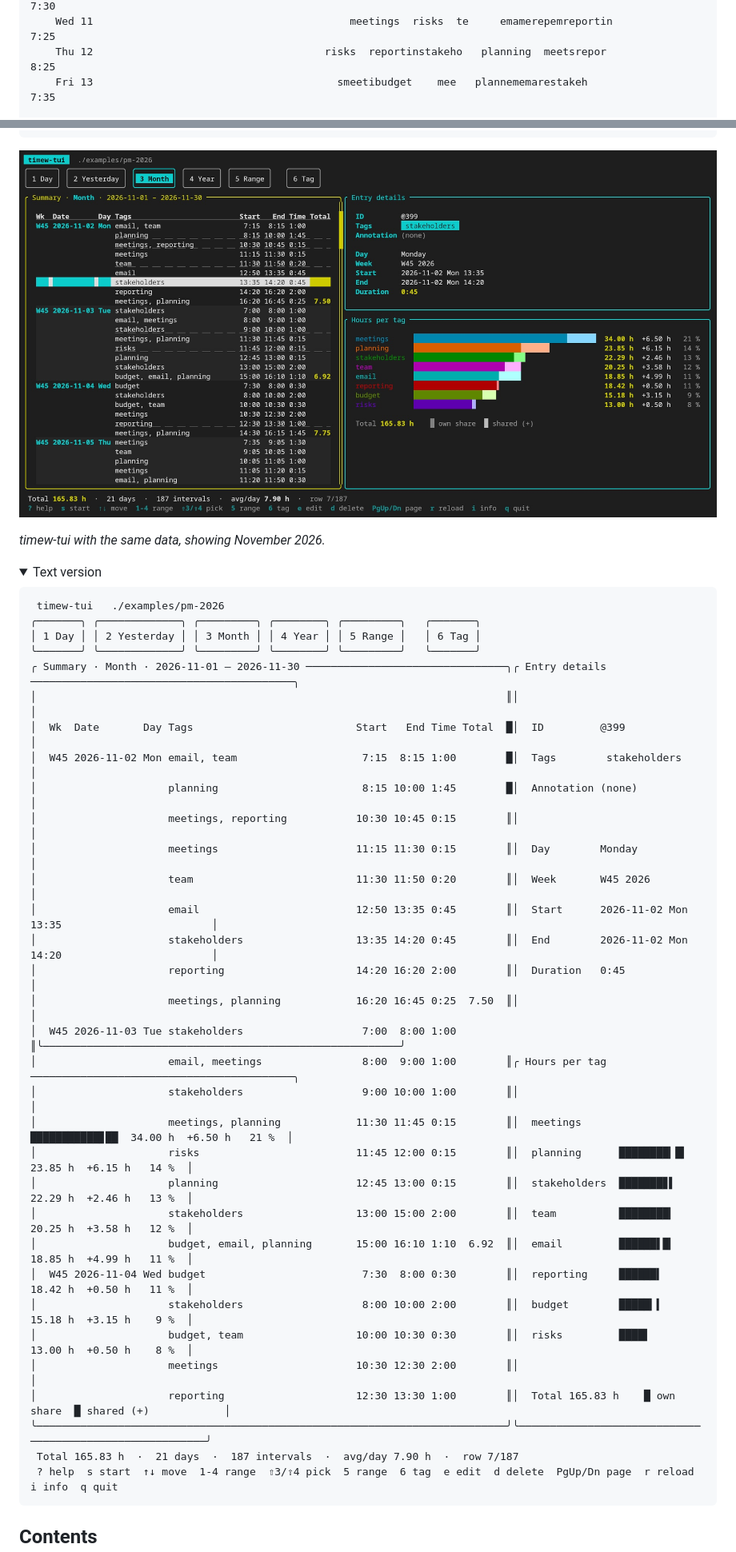
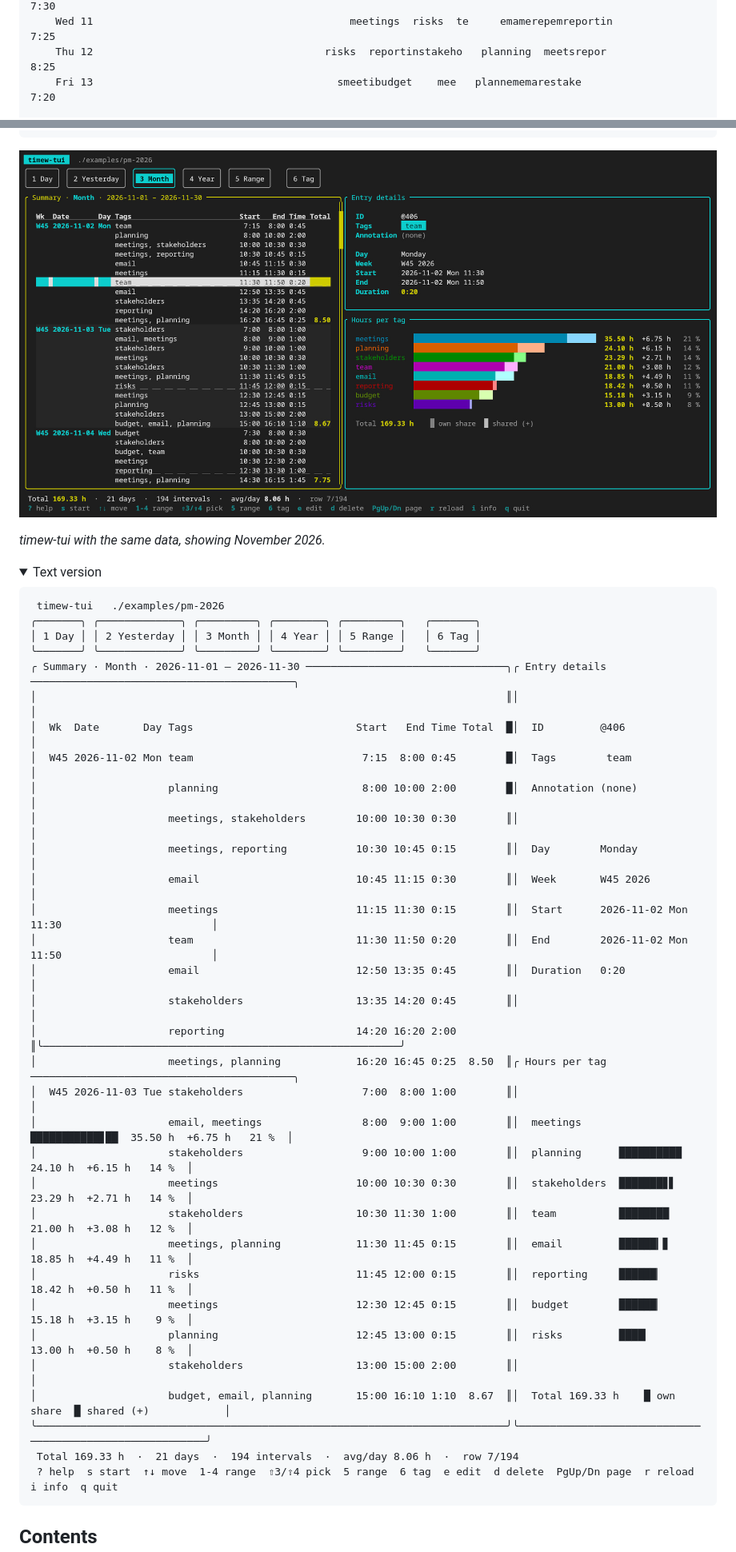
Before and after one commit to chnoack/timew-rs, a Markdown page: README.md, 2 parts joined by grey strips. Shown at 80% size. GitHub-like rendering; pictures changed too: docs/images/timew-tui.jpg; folded sections open.

````diff
--- a/README.md
+++ b/README.md
@@ -53,5 +53,5 @@ W46 Mon  9                                           teaemmeetingsreemai    mrit
     Tue 10                                            budgestrisks  meetismee    risksmeereporti                                      7:30
     Wed 11                                         meetings  risks  te     emamerepemreportin                                         7:25
     Thu 12                                     risks  reportinstakeho   planning  meetsrepor                                          8:25
-    Fri 13                                       smeetibudget    mee   plannememarestakeh                                             7:35
+    Fri 13                                       smeetibudget    mee   plannememarestake                                              7:20
 
@@ -78,31 +78,31 @@ W46 Mon  9                                           teaemmeetingsreemai    mrit
 ╰───────╯ ╰─────────────╯ ╰─────────╯ ╰────────╯ ╰─────────╯   ╰───────╯
 ╭ Summary · Month · 2026-11-01 – 2026-11-30 ────────────────────────────────╮╭ Entry details ──────────────────────────────────────────╮
 │                                                                           ║│                                                         │
-│  Wk  Date       Day Tags                          Start   End Time Total  █│  ID         @399                                        │
-│  W45 2026-11-02 Mon email, team                    7:15  8:15 1:00        █│  Tags        stakeholders                               │
-│                     planning                       8:15 10:00 1:45        █│  Annotation (none)                                      │
-│                     meetings, reporting           10:30 10:45 0:15        ║│                                                         │
-│                     meetings                      11:15 11:30 0:15        ║│  Day        Monday                                      │
-│                     team                          11:30 11:50 0:20        ║│  Week       W45 2026                                    │
-│                     email                         12:50 13:35 0:45        ║│  Start      2026-11-02 Mon 13:35                        │
-│                     stakeholders                  13:35 14:20 0:45        ║│  End        2026-11-02 Mon 14:20                        │
-│                     reporting                     14:20 16:20 2:00        ║│  Duration   0:45                                        │
-│                     meetings, planning            16:20 16:45 0:25  7.50  ║│                                                         │
-│  W45 2026-11-03 Tue stakeholders                   7:00  8:00 1:00        ║╰─────────────────────────────────────────────────────────╯
-│                     email, meetings                8:00  9:00 1:00        ║╭ Hours per tag ──────────────────────────────────────────╮
-│                     stakeholders                   9:00 10:00 1:00        ║│                                                         │
-│                     meetings, planning            11:30 11:45 0:15        ║│  meetings      ███████████▊██  34.00 h  +6.50 h   21 %  │
-│                     risks                         11:45 12:00 0:15        ║│  planning      ████████▎█▍     23.85 h  +6.15 h   14 %  │
-│                     planning                      12:45 13:00 0:15        ║│  stakeholders  ███████▊▌       22.29 h  +2.46 h   13 %  │
-│                     stakeholders                  13:00 15:00 2:00        ║│  team          ████████▎       20.25 h  +3.58 h   12 %  │
-│                     budget, email, planning       15:00 16:10 1:10  6.92  ║│  email         ██████▌█▎       18.85 h  +4.99 h   11 %  │
-│  W45 2026-11-04 Wed budget                         7:30  8:00 0:30        ║│  reporting     ██████▍         18.42 h  +0.50 h   11 %  │
-│                     stakeholders                   8:00 10:00 2:00        ║│  budget        █████▎▍         15.18 h  +3.15 h    9 %  │
-│                     budget, team                  10:00 10:30 0:30        ║│  risks         ████▌           13.00 h  +0.50 h    8 %  │
-│                     meetings                      10:30 12:30 2:00        ║│                                                         │
-│                     reporting                     12:30 13:30 1:00        ║│  Total 165.83 h    █ own share  █ shared (+)            │
+│  Wk  Date       Day Tags                          Start   End Time Total  █│  ID         @406                                        │
+│  W45 2026-11-02 Mon team                           7:15  8:00 0:45        █│  Tags        team                                       │
+│                     planning                       8:00 10:00 2:00        █│  Annotation (none)                                      │
+│                     meetings, stakeholders        10:00 10:30 0:30        ║│                                                         │
+│                     meetings, reporting           10:30 10:45 0:15        ║│  Day        Monday                                      │
+│                     email                         10:45 11:15 0:30        ║│  Week       W45 2026                                    │
+│                     meetings                      11:15 11:30 0:15        ║│  Start      2026-11-02 Mon 11:30                        │
+│                     team                          11:30 11:50 0:20        ║│  End        2026-11-02 Mon 11:50                        │
+│                     email                         12:50 13:35 0:45        ║│  Duration   0:20                                        │
+│                     stakeholders                  13:35 14:20 0:45        ║│                                                         │
+│                     reporting                     14:20 16:20 2:00        ║╰─────────────────────────────────────────────────────────╯
+│                     meetings, planning            16:20 16:45 0:25  8.50  ║╭ Hours per tag ──────────────────────────────────────────╮
+│  W45 2026-11-03 Tue stakeholders                   7:00  8:00 1:00        ║│                                                         │
+│                     email, meetings                8:00  9:00 1:00        ║│  meetings      ███████████▊██  35.50 h  +6.75 h   21 %  │
+│                     stakeholders                   9:00 10:00 1:00        ║│  planning      ██████████      24.10 h  +6.15 h   14 %  │
+│                     meetings                      10:00 10:30 0:30        ║│  stakeholders  ███████▊▋       23.29 h  +2.71 h   14 %  │
+│                     stakeholders                  10:30 11:30 1:00        ║│  team          ████████        21.00 h  +3.08 h   12 %  │
+│                     meetings, planning            11:30 11:45 0:15        ║│  email         ██████▎▊        18.85 h  +4.49 h   11 %  │
+│                     risks                         11:45 12:00 0:15        ║│  reporting     ██████▏         18.42 h  +0.50 h   11 %  │
+│                     meetings                      12:30 12:45 0:15        ║│  budget        ██████▏         15.18 h  +3.15 h    9 %  │
+│                     planning                      12:45 13:00 0:15        ║│  risks         ████▎           13.00 h  +0.50 h    8 %  │
+│                     stakeholders                  13:00 15:00 2:00        ║│                                                         │
+│                     budget, email, planning       15:00 16:10 1:10  8.67  ║│  Total 169.33 h    █ own share  █ shared (+)            │
 ╰───────────────────────────────────────────────────────────────────────────╯╰─────────────────────────────────────────────────────────╯
- Total 165.83 h  ·  21 days  ·  187 intervals  ·  avg/day 7.90 h  ·  row 7/187
+ Total 169.33 h  ·  21 days  ·  194 intervals  ·  avg/day 8.06 h  ·  row 7/194
  ? help  s start  ↑↓ move  1-4 range  ⇧3/⇧4 pick  5 range  6 tag  e edit  d delete  PgUp/Dn page  r reload  i info  q quit
 ```
 
````
Also changed, not shown: other parts of README.md (+13 -13 lines), docs/architecture.md (+12 -5 lines), docs/example-data.md (+10 -6 lines), docs/images/timew-cli.jpg, 7 other files.
